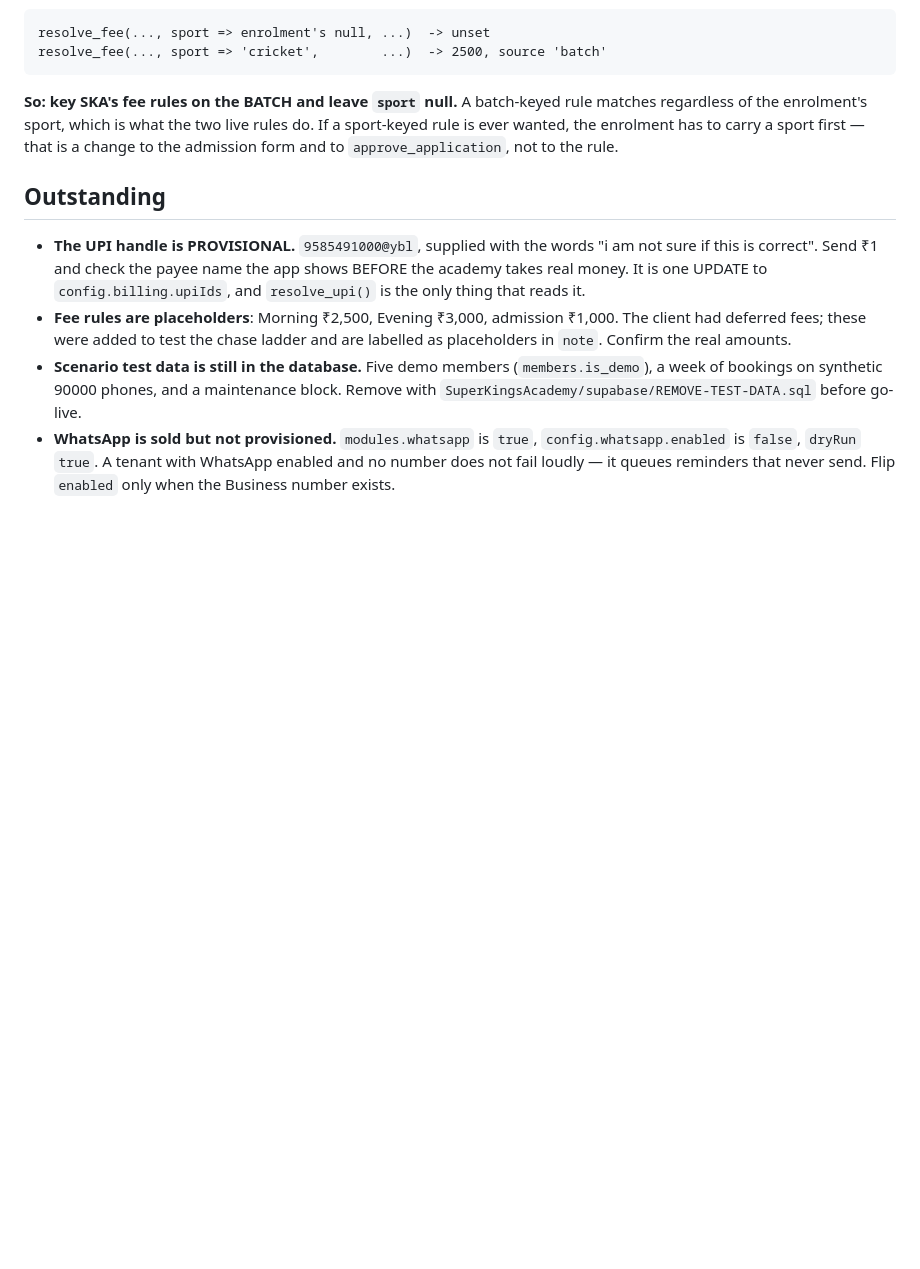
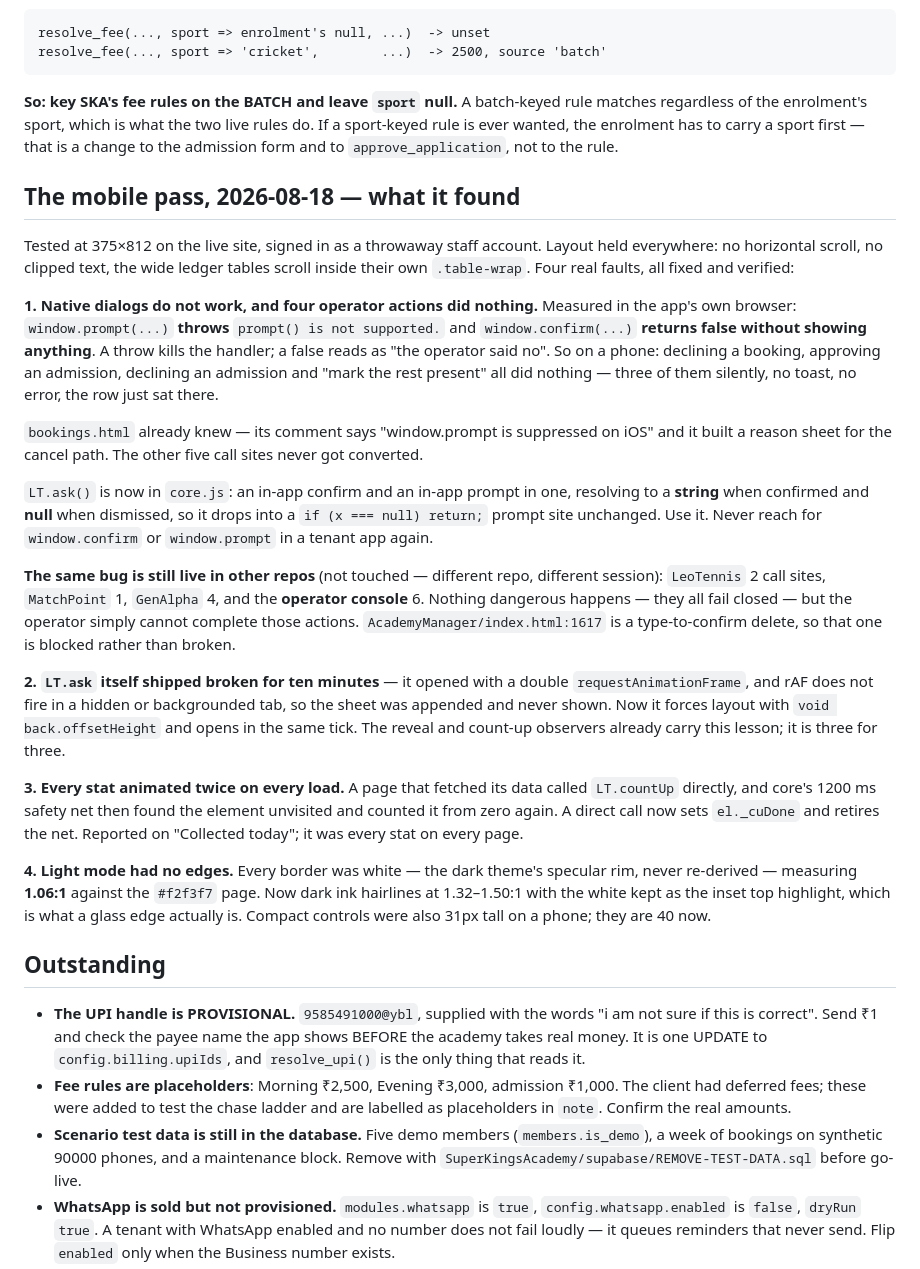
Before and after one commit to sujittarun/AcademyManager, a Markdown page: prompts/tenants/ska.md, the part around the change. Drawn GitHub-style; blank space fills up the shorter version.

Commit message:
ska brief: the mobile pass and the four faults it found

```diff
--- a/prompts/tenants/ska.md
+++ b/prompts/tenants/ska.md
@@ -94,6 +94,56 @@ what the two live rules do. If a sport-keyed rule is ever wanted, the
 enrolment has to carry a sport first — that is a change to the admission
 form and to `approve_application`, not to the rule.
 
+## The mobile pass, 2026-08-18 — what it found
+
+Tested at 375×812 on the live site, signed in as a throwaway staff account.
+Layout held everywhere: no horizontal scroll, no clipped text, the wide
+ledger tables scroll inside their own `.table-wrap`. Four real faults, all
+fixed and verified:
+
+**1. Native dialogs do not work, and four operator actions did nothing.**
+Measured in the app's own browser: `window.prompt(...)` **throws**
+`prompt() is not supported.` and `window.confirm(...)` **returns false
+without showing anything**. A throw kills the handler; a false reads as
+"the operator said no". So on a phone: declining a booking, approving an
+admission, declining an admission and "mark the rest present" all did
+nothing — three of them silently, no toast, no error, the row just sat
+there.
+
+`bookings.html` already knew — its comment says "window.prompt is
+suppressed on iOS" and it built a reason sheet for the cancel path. The
+other five call sites never got converted.
+
+`LT.ask()` is now in `core.js`: an in-app confirm and an in-app prompt in
+one, resolving to a **string** when confirmed and **null** when dismissed,
+so it drops into a `if (x === null) return;` prompt site unchanged. Use it.
+Never reach for `window.confirm` or `window.prompt` in a tenant app again.
+
+**The same bug is still live in other repos** (not touched — different
+repo, different session): `LeoTennis` 2 call sites, `MatchPoint` 1,
+`GenAlpha` 4, and the **operator console** 6. Nothing dangerous happens —
+they all fail closed — but the operator simply cannot complete those
+actions. `AcademyManager/index.html:1617` is a type-to-confirm delete, so
+that one is blocked rather than broken.
+
+**2. `LT.ask` itself shipped broken for ten minutes** — it opened with a
+double `requestAnimationFrame`, and rAF does not fire in a hidden or
+backgrounded tab, so the sheet was appended and never shown. Now it forces
+layout with `void back.offsetHeight` and opens in the same tick. The reveal
+and count-up observers already carry this lesson; it is three for three.
+
+**3. Every stat animated twice on every load.** A page that fetched its
+data called `LT.countUp` directly, and core's 1200 ms safety net then found
+the element unvisited and counted it from zero again. A direct call now
+sets `el._cuDone` and retires the net. Reported on "Collected today"; it
+was every stat on every page.
+
+**4. Light mode had no edges.** Every border was white — the dark theme's
+specular rim, never re-derived — measuring **1.06:1** against the `#f2f3f7`
+page. Now dark ink hairlines at 1.32–1.50:1 with the white kept as the
+inset top highlight, which is what a glass edge actually is. Compact
+controls were also 31px tall on a phone; they are 40 now.
+
 ## Outstanding
 
 - **The UPI handle is PROVISIONAL.** `9585491000@ybl`, supplied with the
```
